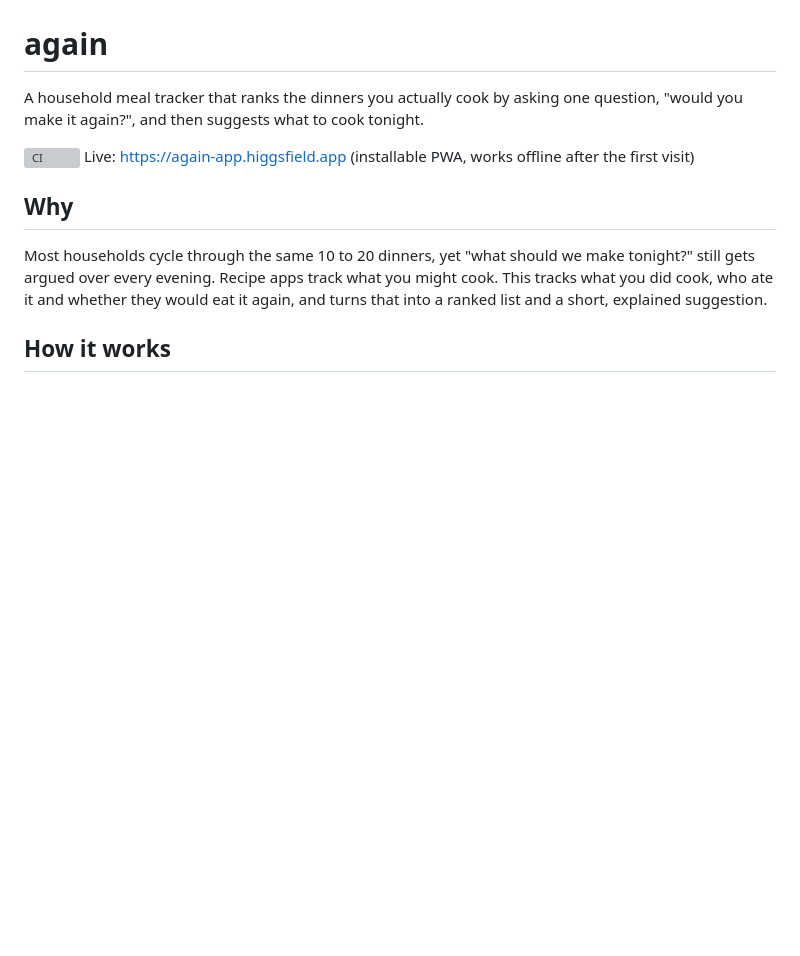
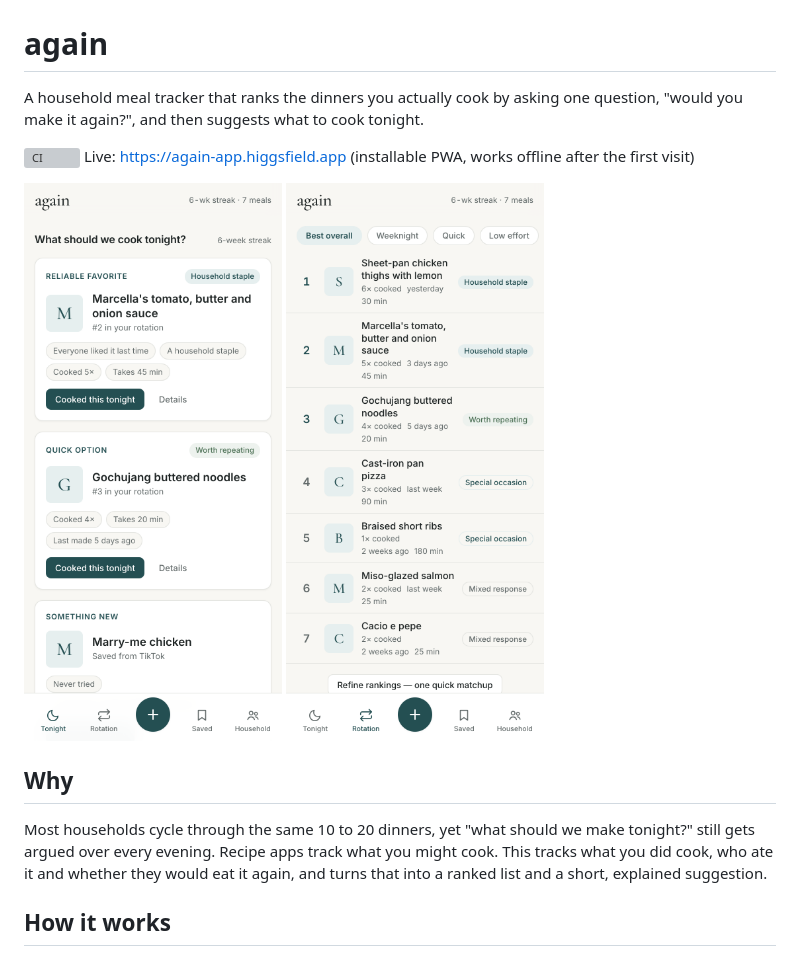
Before and after one commit to jeheonlee11-create/again, a Markdown page: README.md, the part around the change. GitHub-like rendering; pictures changed too: docs/images/again-rotation.png (added), docs/images/again-tonight.png (added); blank space fills up the shorter version; grey boxes are pictures that could not be loaded.

Commit message:
Add screenshots to the README
Co-Authored-By: Claude Opus 5.5 <noreply@anthropic.com>

```diff
--- a/README.md
+++ b/README.md
@@ -4,6 +4,8 @@ A household meal tracker that ranks the dinners you actually cook by asking one
 
 [![CI](https://github.com/jeheonlee11-create/again/actions/workflows/ci.yml/badge.svg)](https://github.com/jeheonlee11-create/again/actions/workflows/ci.yml)
 Live: https://again-app.higgsfield.app (installable PWA, works offline after the first visit)
+
+<img src="docs/images/again-tonight.png" alt="Tonight screen with three suggestions and their reasons" width="280"> <img src="docs/images/again-rotation.png" alt="Rotation screen ranking seven meals" width="280">
 
 ## Why
 
```
